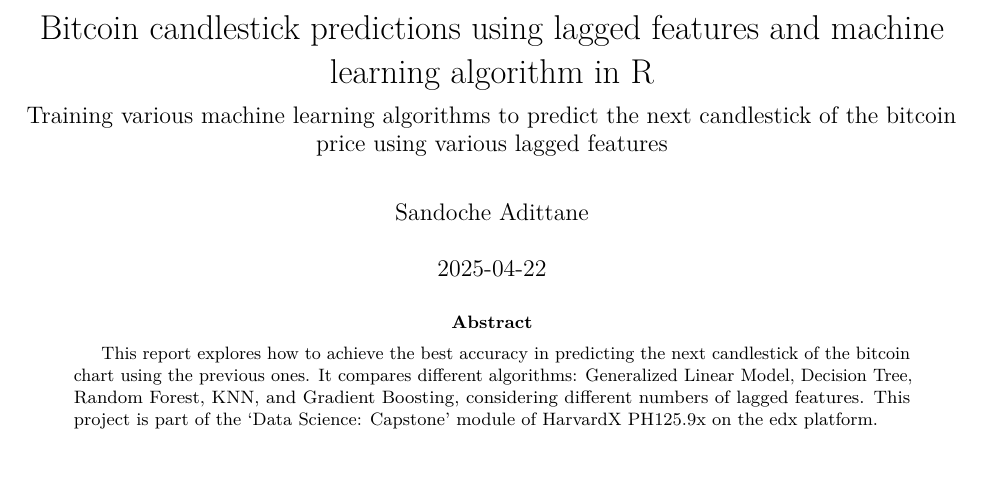
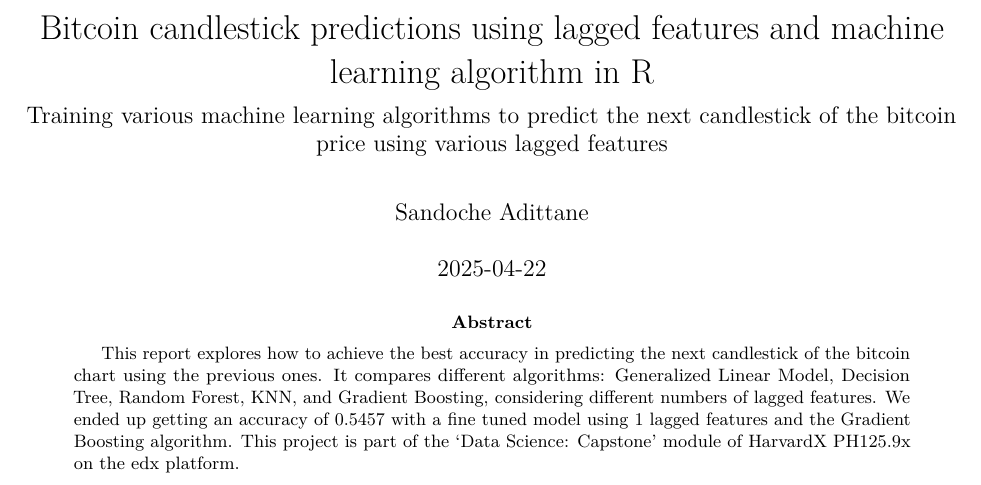
Before and after one commit to sandoche/btc-candlestick-predictions, an R Markdown document (REPORT.Rmd): part of page 1 of 29, cut so that both start at the same text. Rendered offline with R 4.5, knitr and Pandoc, then LaTeX, with nearby package versions; some code elsewhere in the file could not run offline.

Commit message:
updating abstract

```diff
--- a/REPORT.Rmd
+++ b/REPORT.Rmd
@@ -1,7 +1,7 @@
 ---
 title: "Bitcoin candlestick predictions using lagged features and machine learning algorithm in R"
 subtitle: "Training various machine learning algorithms to predict the next candlestick of the bitcoin price using various lagged features"
-abstract: "This report explores how to achieve the best accuracy in predicting the next candlestick of the bitcoin chart using the previous ones. It compares different algorithms: Generalized Linear Model, Decision Tree, Random Forest, KNN, and Gradient Boosting, considering different numbers of lagged features. This project is part of the 'Data Science: Capstone' module of HarvardX PH125.9x on the edx platform."
+abstract: "This report explores how to achieve the best accuracy in predicting the next candlestick of the bitcoin chart using the previous ones. It compares different algorithms: Generalized Linear Model, Decision Tree, Random Forest, KNN, and Gradient Boosting, considering different numbers of lagged features.  We ended up getting an accuracy of 0.5457 with a fine tuned model using 1 lagged features and the Gradient Boosting algorithm. This project is part of the 'Data Science: Capstone' module of HarvardX PH125.9x on the edx platform."
 author: "Sandoche Adittane"
 date: "`r Sys.Date()`"
 bibliography: references.bib
```
